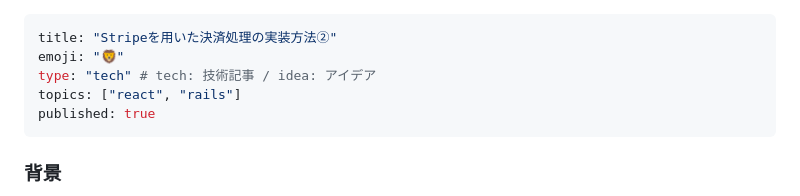
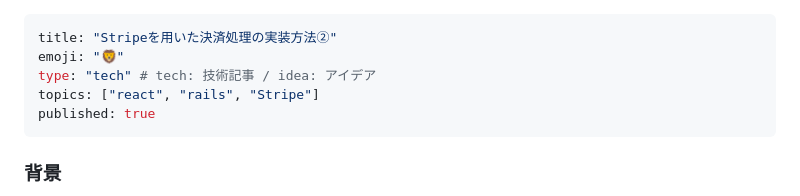
Before and after one commit to Onepiece2424/shampoo_ec_site, a Markdown page: articles/1915b82910c392.md, the part around the change. Drawn GitHub-style.

Commit message:
Stripeのタグ付け

```diff
--- a/articles/1915b82910c392.md
+++ b/articles/1915b82910c392.md
@@ -2,7 +2,7 @@
 title: "Stripeを用いた決済処理の実装方法②"
 emoji: "🦁"
 type: "tech" # tech: 技術記事 / idea: アイデア
-topics: ["react", "rails"]
+topics: ["react", "rails", "Stripe"]
 published: true
 ---
 ### 背景
```
Also changed, not shown: articles/6fa194f2c463b8.md (+1 -1 lines).
